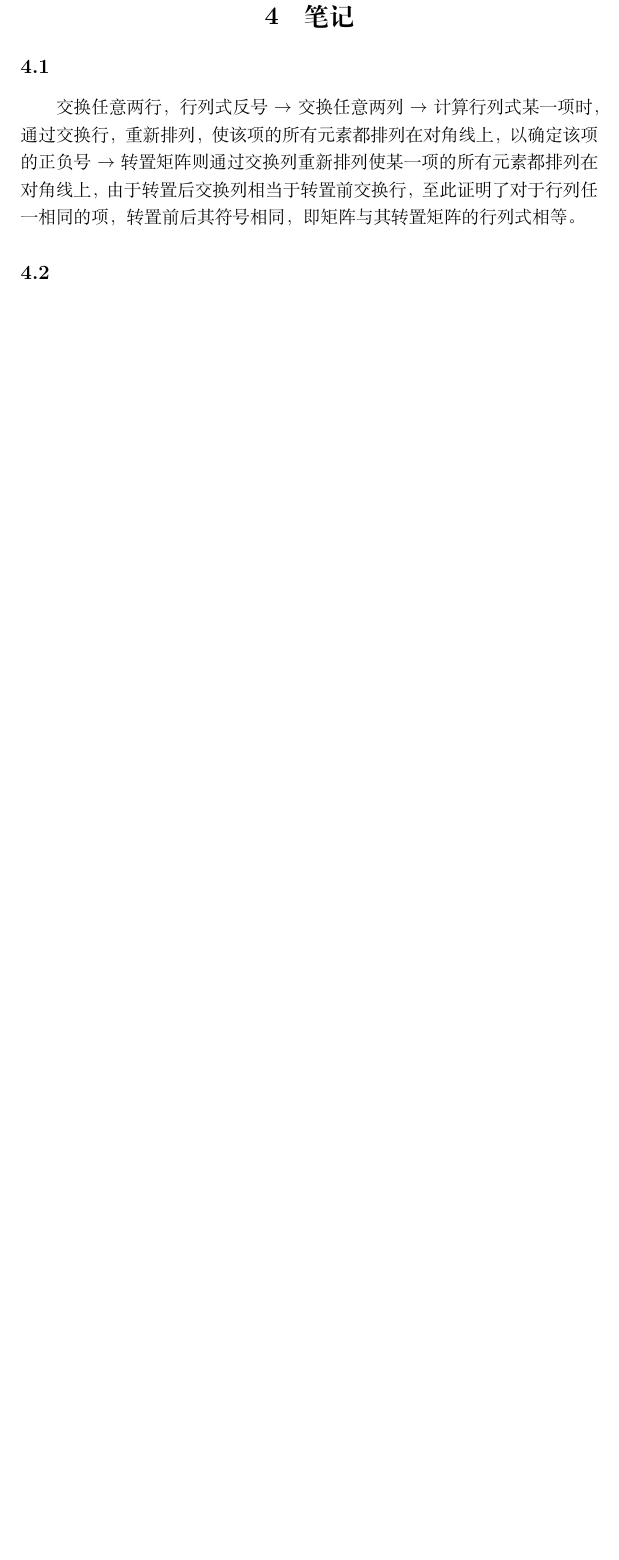
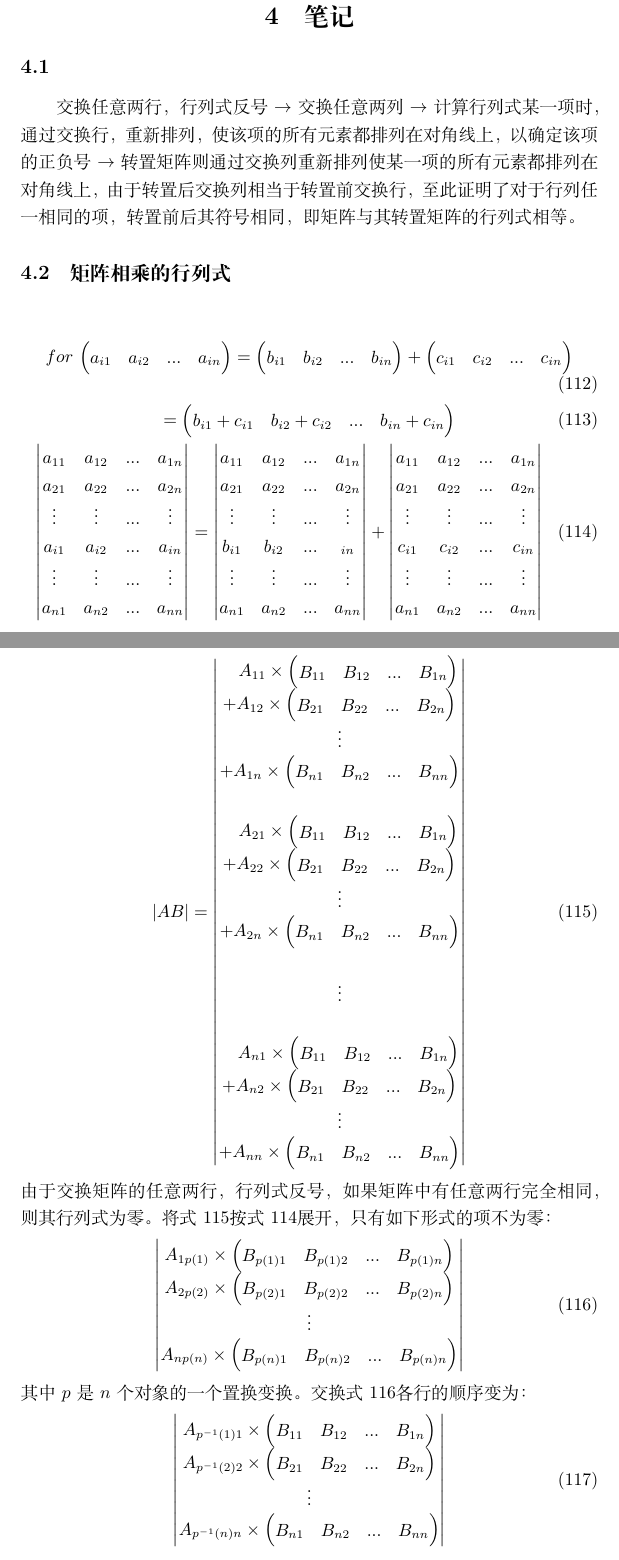
Before and after one commit to phreborn/NoteArea, a LaTeX document (notes.tex, which reads tex/linearAlgebra.tex): part of page 12 of 15 before the commit and two parts of pages 12 and 13 of 17 after it, the two joined at a grey line, cut so that both start at the same text, the shorter picture padded with empty space. Compiled offline with XeLaTeX.

Commit message:
det(AB)=det(A)det(B)

```diff
--- a/tex/linearAlgebra.tex
+++ b/tex/linearAlgebra.tex
@@ -6,3 +6,132 @@ $\rightarrow$交换任意两列
 $\rightarrow$计算行列式某一项时，通过交换行，重新排列，使该项的所有元素都排列在对角线上，以确定该项的正负号
 $\rightarrow$转置矩阵则通过交换列重新排列使某一项的所有元素都排列在对角线上，由于转置后交换列相当于转置前交换行，
 至此证明了对于行列任一相同的项，转置前后其符号相同，即矩阵与其转置矩阵的行列式相等。
+
+\subsection{矩阵相乘的行列式}
+
+\begin{gather}
+    for\,
+    \begin{pmatrix}
+        a_{i1} & a_{i2} & ... & a_{in}
+    \end{pmatrix}
+    =\begin{pmatrix}
+        b_{i1} & b_{i2} & ... & b_{in}
+    \end{pmatrix}
+    +\begin{pmatrix}
+        c_{i1} & c_{i2} & ... & c_{in}
+    \end{pmatrix}\\
+    =\begin{pmatrix}
+        b_{i1}+c_{i1} & b_{i2}+c_{i2} & ... & b_{in}+c_{in}
+    \end{pmatrix}\\
+    \left |
+    \begin{matrix}
+        a_{11} & a_{12} & ... & a_{1n}\\
+        a_{21} & a_{22} & ... & a_{2n}\\
+        \vdots & \vdots & ... & \vdots\\
+        a_{i1} & a_{i2} & ... & a_{in}\\
+        \vdots & \vdots & ... & \vdots\\
+        a_{n1} & a_{n2} & ... & a_{nn}\\
+    \end{matrix}
+    \right |
+    =    \left |
+    \begin{matrix}
+        a_{11} & a_{12} & ... & a_{1n}\\
+        a_{21} & a_{22} & ... & a_{2n}\\
+        \vdots & \vdots & ... & \vdots\\
+        b_{i1} & b_{i2} & ... & _{in}\\
+        \vdots & \vdots & ... & \vdots\\
+        a_{n1} & a_{n2} & ... & a_{nn}\\
+    \end{matrix}
+    \right |
+    +    \left |
+    \begin{matrix}
+        a_{11} & a_{12} & ... & a_{1n}\\
+        a_{21} & a_{22} & ... & a_{2n}\\
+        \vdots & \vdots & ... & \vdots\\
+        c_{i1} & c_{i2} & ... & c_{in}\\
+        \vdots & \vdots & ... & \vdots\\
+        a_{n1} & a_{n2} & ... & a_{nn}\\
+    \end{matrix}
+    \right |
+    \label{eq:detAdd}
+\end{gather}
+
+\begin{gather}
+    \left | AB \right |
+    =\left | \begin{matrix}
+    \begin{matrix}
+        \quad A_{11}\times\begin{pmatrix}
+            B_{11} & B_{12} & ... & B_{1n}
+        \end{pmatrix}\\
+        +A_{12}\times\begin{pmatrix}
+            B_{21} & B_{22} & ... & B_{2n}
+        \end{pmatrix}\\
+        \vdots\\
+        +A_{1n}\times\begin{pmatrix}
+            B_{n1} & B_{n2} & ... & B_{nn}
+        \end{pmatrix}\\
+    \end{matrix}\\
+    \\
+    \begin{matrix}
+        \quad A_{21}\times\begin{pmatrix}
+            B_{11} & B_{12} & ... & B_{1n}
+        \end{pmatrix}\\
+        +A_{22}\times\begin{pmatrix}
+            B_{21} & B_{22} & ... & B_{2n}
+        \end{pmatrix}\\
+        \vdots\\
+        +A_{2n}\times\begin{pmatrix}
+            B_{n1} & B_{n2} & ... & B_{nn}
+        \end{pmatrix}\\
+    \end{matrix}\\
+    \\
+    \vdots\\
+    \\
+    \begin{matrix}
+        \quad A_{n1}\times\begin{pmatrix}
+            B_{11} & B_{12} & ... & B_{1n}
+        \end{pmatrix}\\
+        +A_{n2}\times\begin{pmatrix}
+            B_{21} & B_{22} & ... & B_{2n}
+        \end{pmatrix}\\
+        \vdots\\
+        +A_{nn}\times\begin{pmatrix}
+            B_{n1} & B_{n2} & ... & B_{nn}
+        \end{pmatrix}\\
+    \end{matrix}\\
+    \end{matrix} \right |
+    \label{eq:ABdetExpansion}
+\end{gather}
+由于交换矩阵的任意两行，行列式反号，如果矩阵中有任意两行完全相同，则其行列式为零。
+将式\ref{eq:ABdetExpansion}按式\ref{eq:detAdd}展开，只有如下形式的项不为零：
+\begin{gather}
+    \left | \begin{matrix}
+    A_{1p(1)}\times\begin{pmatrix}
+        B_{p(1)1} & B_{p(1)2} & ... & B_{p(1)n}\\
+    \end{pmatrix}\\
+    A_{2p(2)}\times\begin{pmatrix}
+        B_{p(2)1} & B_{p(2)2} & ... & B_{p(2)n}\\
+    \end{pmatrix}\\
+    \vdots\\
+    A_{np(n)}\times\begin{pmatrix}
+        B_{p(n)1} & B_{p(n)2} & ... & B_{p(n)n}\\
+    \end{pmatrix}\\
+    \end{matrix} \right |
+    \label{eq:ABdetExpansion2}
+\end{gather}
+其中$p$是$n$个对象的一个置换变换。
+交换式\ref{eq:ABdetExpansion2}各行的顺序变为：
+\begin{gather}
+    \left | \begin{matrix}
+        A_{p^{-1}(1)1}\times\begin{pmatrix}
+            B_{11} & B_{12} & ... & B_{1n}\\
+        \end{pmatrix}\\
+        A_{p^{-1}(2)2}\times\begin{pmatrix}
+            B_{21} & B_{22} & ... & B_{2n}\\
+        \end{pmatrix}\\
+        \vdots\\
+        A_{p^{-1}(n)n}\times\begin{pmatrix}
+            B_{n1} & B_{n2} & ... & B_{nn}\\
+        \end{pmatrix}\\
+    \end{matrix} \right |
+\end{gather}
@@ -8,0 +144,4 @@ $\rightarrow$转置矩阵则通过交换列重新排列使某一项的所有元
+            B_{11} & B_{12} & ... & B_{1n}\\
+        \end{pmatrix}\\
+        A_{p_{i}^{-1}(2)2}\times\begin{pmatrix}
+            B_{21} & B_{22} & ... & B_{2n}\\
@@ -8,0 +151 @@ $\rightarrow$转置矩阵则通过交换列重新排列使某一项的所有元
+            B_{n1} & B_{n2} & ... & B_{nn}\\
@@ -8,0 +157,4 @@ $\rightarrow$转置矩阵则通过交换列重新排列使某一项的所有元
+        B_{11} & B_{12} & ... & B_{1n}\\
+        B_{21} & B_{22} & ... & B_{2n}\\
+        \vdots\\
+        B_{n1} & B_{n2} & ... & B_{nn}
```
Also changed, not shown: tex/linearAlgebra.tex (24 more changed lines).
